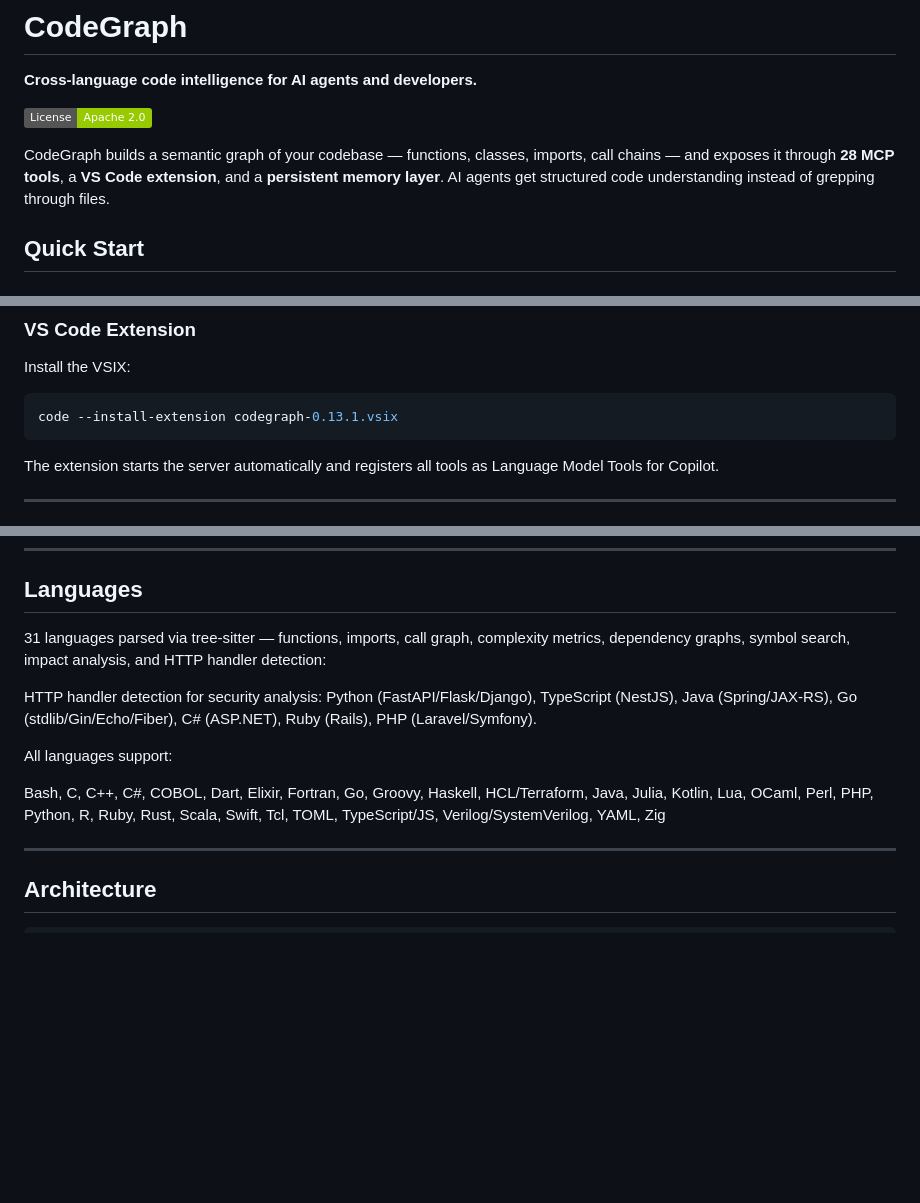
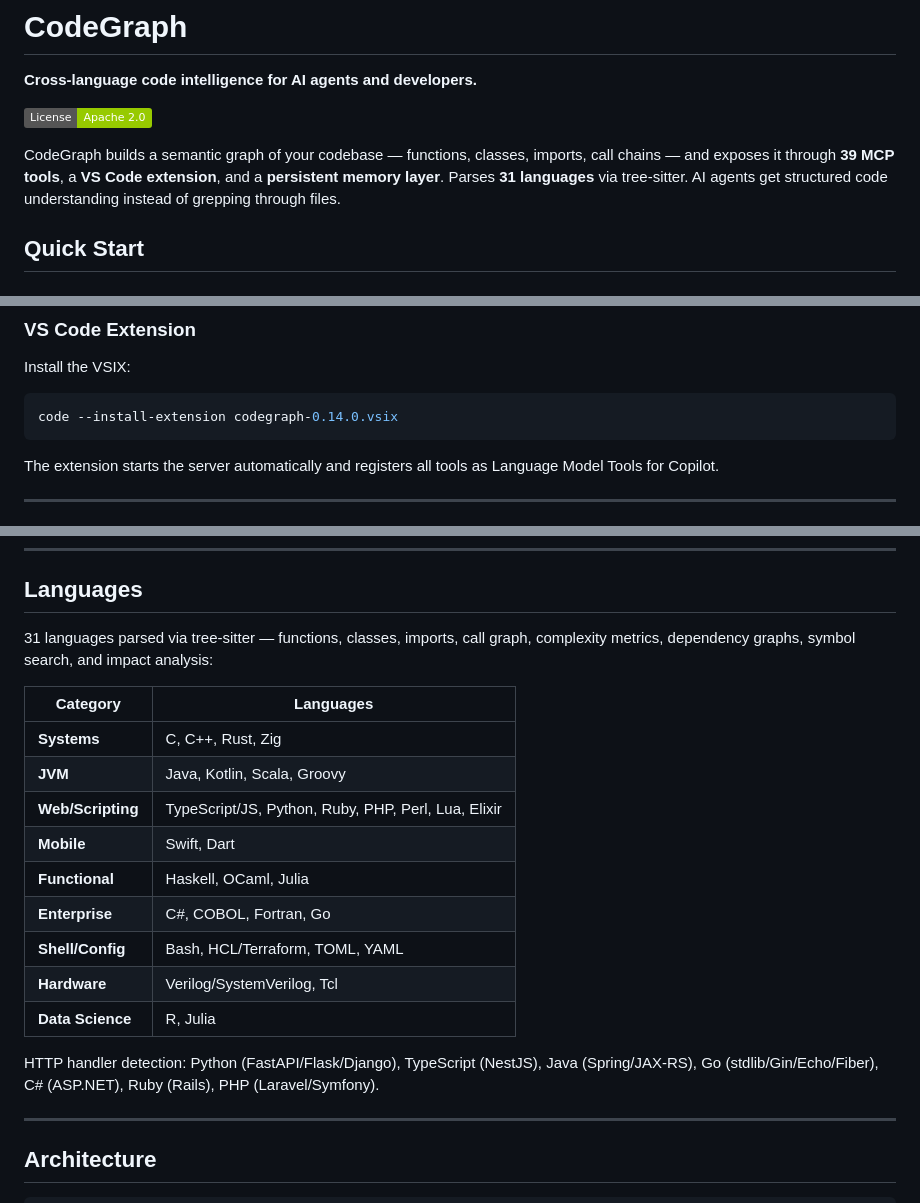
Before and after one commit to codegraph-ai/CodeGraph, a Markdown page: README.md, 3 parts joined by grey strips. Drawn GitHub-style; badges without logos; blank space fills up the shorter version.

Commit message:
docs: update README for v0.14.0 — 31 languages, 39 tools
Co-Authored-By: Claude Opus 4.6 (1M context) <noreply@anthropic.com>

````diff
--- a/README.md
+++ b/README.md
@@ -4,7 +4,7 @@
 
 [![License](https://img.shields.io/badge/License-Apache%202.0-green.svg)](LICENSE)
 
-CodeGraph builds a semantic graph of your codebase — functions, classes, imports, call chains — and exposes it through **28 MCP tools**, a **VS Code extension**, and a **persistent memory layer**. AI agents get structured code understanding instead of grepping through files.
+CodeGraph builds a semantic graph of your codebase — functions, classes, imports, call chains — and exposes it through **39 MCP tools**, a **VS Code extension**, and a **persistent memory layer**. Parses **31 languages** via tree-sitter. AI agents get structured code understanding instead of grepping through files.
 
 ## Quick Start
 
@@ -30,7 +30,7 @@ The server indexes the current working directory automatically.
 Install the VSIX:
 
 ```bash
-code --install-extension codegraph-0.13.1.vsix
+code --install-extension codegraph-0.14.0.vsix
 ```
 
 The extension starts the server automatically and registers all tools as Language Model Tools for Copilot.
@@ -135,13 +135,21 @@ Additional tools available in [CodeGraph Pro](https://codegraph.astudioplus.com/
 
 ## Languages
 
-31 languages parsed via tree-sitter — functions, imports, call graph, complexity metrics, dependency graphs, symbol search, impact analysis, and HTTP handler detection:
+31 languages parsed via tree-sitter — functions, classes, imports, call graph, complexity metrics, dependency graphs, symbol search, and impact analysis:
 
-HTTP handler detection for security analysis: Python (FastAPI/Flask/Django), TypeScript (NestJS), Java (Spring/JAX-RS), Go (stdlib/Gin/Echo/Fiber), C# (ASP.NET), Ruby (Rails), PHP (Laravel/Symfony).
+| Category | Languages |
+|---|---|
+| **Systems** | C, C++, Rust, Zig |
+| **JVM** | Java, Kotlin, Scala, Groovy |
+| **Web/Scripting** | TypeScript/JS, Python, Ruby, PHP, Perl, Lua, Elixir |
+| **Mobile** | Swift, Dart |
+| **Functional** | Haskell, OCaml, Julia |
+| **Enterprise** | C#, COBOL, Fortran, Go |
+| **Shell/Config** | Bash, HCL/Terraform, TOML, YAML |
+| **Hardware** | Verilog/SystemVerilog, Tcl |
+| **Data Science** | R, Julia |
 
-All languages support:
-
-Bash, C, C++, C#, COBOL, Dart, Elixir, Fortran, Go, Groovy, Haskell, HCL/Terraform, Java, Julia, Kotlin, Lua, OCaml, Perl, PHP, Python, R, Ruby, Rust, Scala, Swift, Tcl, TOML, TypeScript/JS, Verilog/SystemVerilog, YAML, Zig
+HTTP handler detection: Python (FastAPI/Flask/Django), TypeScript (NestJS), Java (Spring/JAX-RS), Go (stdlib/Gin/Echo/Fiber), C# (ASP.NET), Ruby (Rails), PHP (Laravel/Symfony).
 
 ---
 
````
